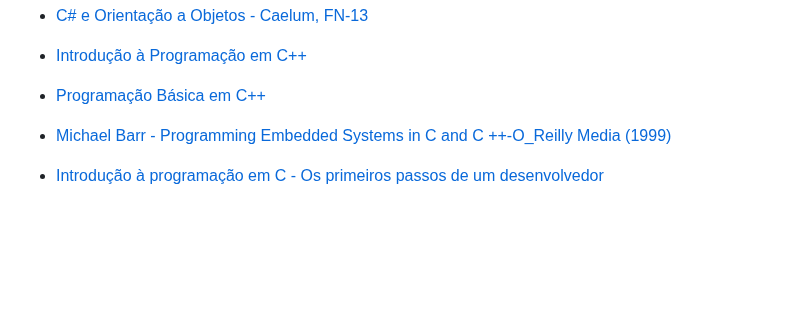
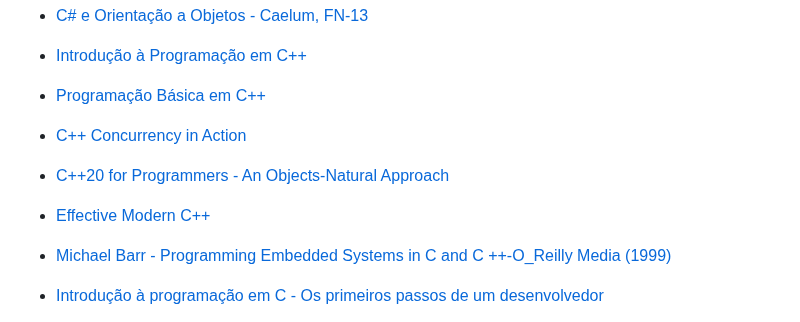
Before and after one commit to free-educa/free-livros, a Markdown page: README.md, the part around one of its changes. Rendered like a GitHub page; blank space fills up the shorter version.

```diff
--- a/README.md
+++ b/README.md
@@ -131,6 +131,12 @@ Por favor, leia o arquivo [CONTRIBUINDO](/CONTRIBUTING.md) que vai te explicar t
 - [Introdução à Programação em C++](https://luksamuk.codes/files/treinamento-cpp.pdf)
 
 - [Programação Básica em C++](https://www.inf.ufpr.br/ci208/NotasAula.pdf)
+
+- [C++ Concurrency in Action]()
+
+- [C++20 for Programmers - An Objects-Natural Approach]()
+
+- [Effective Modern C++]()
 
 - [Michael Barr - Programming Embedded Systems in C and C ++-O_Reilly Media (1999)](<https://github.com/free-educa/books/blob/main/books/Michael%20Barr%20-%20Programming%20Embedded%20Systems%20in%20C%20and%20C%20%2B%2B-O_Reilly%20Media%20(1999).pdf>)
 
```
Also changed, not shown: other parts of README.md (+13 -0 lines).
